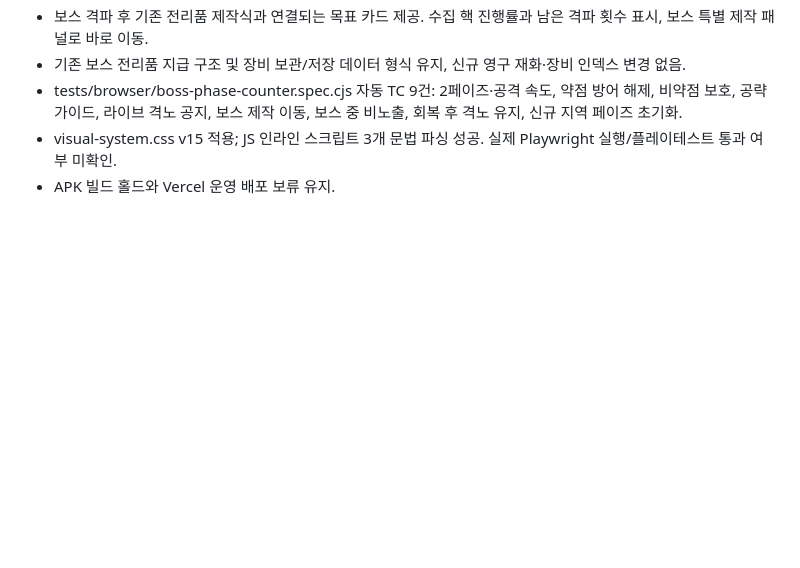
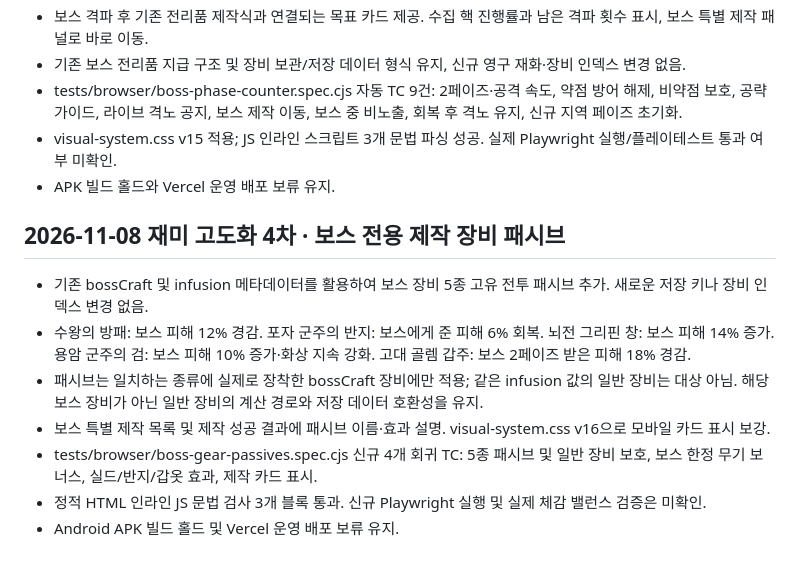
Before and after one commit to leegh-prj/dungeon-forge, a Markdown page: docs/qa-run-001.md, the part around the change. Drawn GitHub-style; blank space fills up the shorter version.

Commit message:
docs(qa): record boss exclusive passives, tests and mobile forge presentation

```diff
--- a/docs/qa-run-001.md
+++ b/docs/qa-run-001.md
@@ -153,3 +153,12 @@ GitHub 원격 저장소 clone 시 DNS 연결 실패로 로컬 실행 환경 구
 - tests/browser/boss-phase-counter.spec.cjs 자동 TC 9건: 2페이즈·공격 속도, 약점 방어 해제, 비약점 보호, 공략 가이드, 라이브 격노 공지, 보스 제작 이동, 보스 중 비노출, 회복 후 격노 유지, 신규 지역 페이즈 초기화.
 - visual-system.css v15 적용; JS 인라인 스크립트 3개 문법 파싱 성공. 실제 Playwright 실행/플레이테스트 통과 여부 미확인.
 - APK 빌드 홀드와 Vercel 운영 배포 보류 유지.
+
+## 2026-11-08 재미 고도화 4차 · 보스 전용 제작 장비 패시브
+- 기존 bossCraft 및 infusion 메타데이터를 활용하여 보스 장비 5종 고유 전투 패시브 추가. 새로운 저장 키나 장비 인덱스 변경 없음.
+- 수왕의 방패: 보스 피해 12% 경감. 포자 군주의 반지: 보스에게 준 피해 6% 회복. 뇌전 그리핀 창: 보스 피해 14% 증가. 용암 군주의 검: 보스 피해 10% 증가·화상 지속 강화. 고대 골렘 갑주: 보스 2페이즈 받은 피해 18% 경감.
+- 패시브는 일치하는 종류에 실제로 장착한 bossCraft 장비에만 적용; 같은 infusion 값의 일반 장비는 대상 아님. 해당 보스 장비가 아닌 일반 장비의 계산 경로와 저장 데이터 호환성을 유지.
+- 보스 특별 제작 목록 및 제작 성공 결과에 패시브 이름·효과 설명. visual-system.css v16으로 모바일 카드 표시 보강.
+- tests/browser/boss-gear-passives.spec.cjs 신규 4개 회귀 TC: 5종 패시브 및 일반 장비 보호, 보스 한정 무기 보너스, 실드/반지/갑옷 효과, 제작 카드 표시.
+- 정적 HTML 인라인 JS 문법 검사 3개 블록 통과. 신규 Playwright 실행 및 실제 체감 밸런스 검증은 미확인.
+- Android APK 빌드 홀드 및 Vercel 운영 배포 보류 유지.
```
